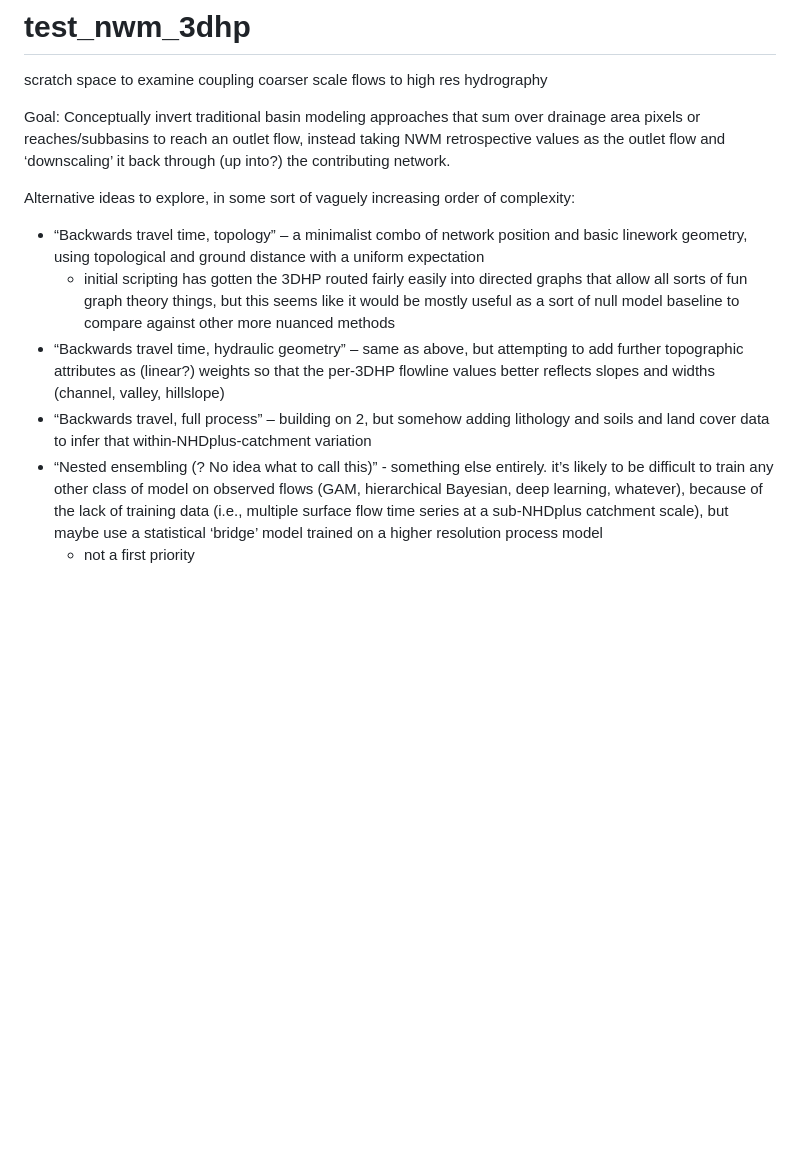
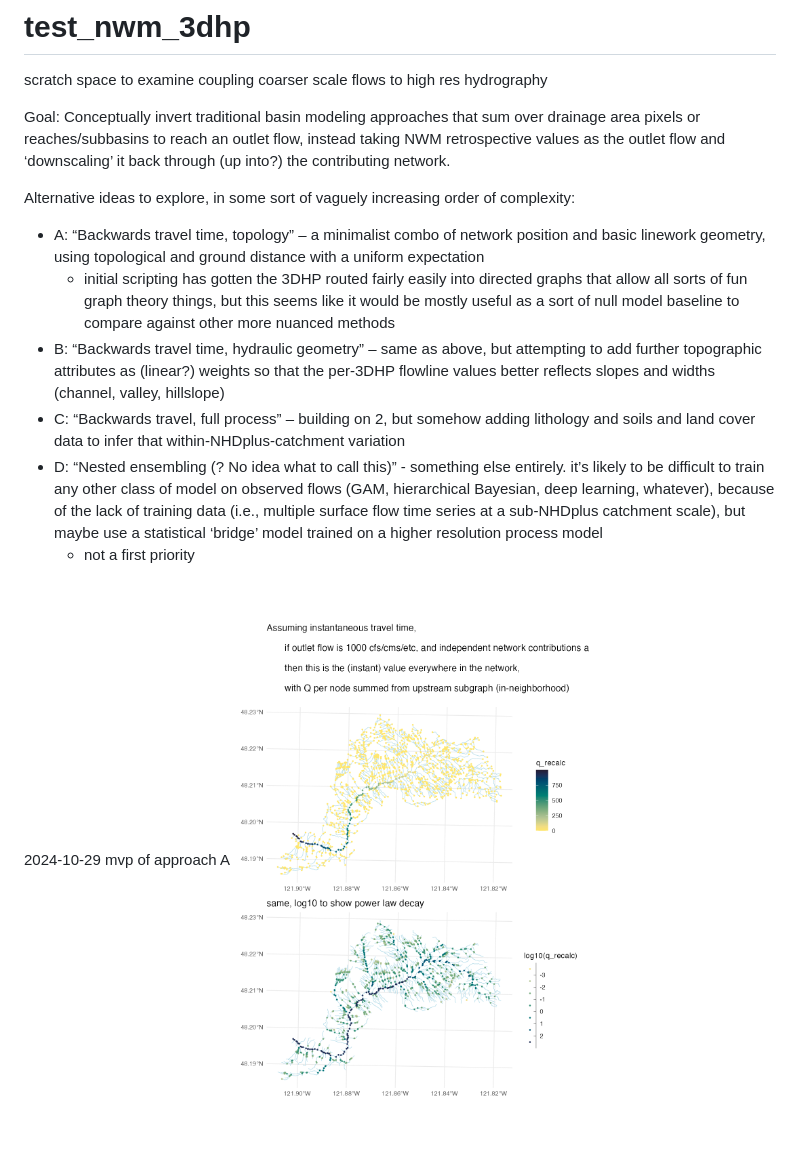
Before and after one commit to daauerbach/test_nwm_3dhp, a Markdown page: README.md, the part around the change. Rendered like a GitHub page; pictures changed too: f_ins_tt_unif_contrib_1k.png (added); blank space fills up the shorter version.

Commit message:
reached mvp of instant travel time, uniform contribution, 'backwards flow' proportioned via upstream neighborhood stream length

```diff
--- a/README.md
+++ b/README.md
@@ -6,9 +6,11 @@ Goal: Conceptually invert traditional basin modeling approaches that sum over dr
 
 Alternative ideas to explore, in some sort of vaguely increasing order of complexity:
 
-  - “Backwards travel time, topology” – a minimalist combo of network position and basic linework geometry, using topological and ground distance with a uniform expectation
+  - A: “Backwards travel time, topology” – a minimalist combo of network position and basic linework geometry, using topological and ground distance with a uniform expectation
     - initial scripting has gotten the 3DHP routed fairly easily into directed graphs that allow all sorts of fun graph theory things, but this seems like it would be mostly useful as a sort of null model baseline to compare against other more nuanced methods
-  - “Backwards travel time, hydraulic geometry” – same as above, but attempting to add further topographic attributes as (linear?) weights so that the per-3DHP flowline values better reflects slopes and widths (channel, valley, hillslope)
-  - “Backwards travel, full process” – building on 2, but somehow adding lithology and soils and land cover data to infer that within-NHDplus-catchment variation
-  - “Nested ensembling (? No idea what to call this)” - something else entirely. it’s likely to be difficult to train any other class of model on observed flows (GAM, hierarchical Bayesian, deep learning, whatever), because of the lack of training data (i.e., multiple surface flow time series at a sub-NHDplus catchment scale), but maybe use a statistical ‘bridge’ model trained on a higher resolution process model
+  - B: “Backwards travel time, hydraulic geometry” – same as above, but attempting to add further topographic attributes as (linear?) weights so that the per-3DHP flowline values better reflects slopes and widths (channel, valley, hillslope)
+  - C: “Backwards travel, full process” – building on 2, but somehow adding lithology and soils and land cover data to infer that within-NHDplus-catchment variation
+  - D: “Nested ensembling (? No idea what to call this)” - something else entirely. it’s likely to be difficult to train any other class of model on observed flows (GAM, hierarchical Bayesian, deep learning, whatever), because of the lack of training data (i.e., multiple surface flow time series at a sub-NHDplus catchment scale), but maybe use a statistical ‘bridge’ model trained on a higher resolution process model
     - not a first priority
+
+2024-10-29 mvp of approach A ![](f_ins_tt_unif_contrib_1k.png)
```
Also changed, not shown: 1 other file.
